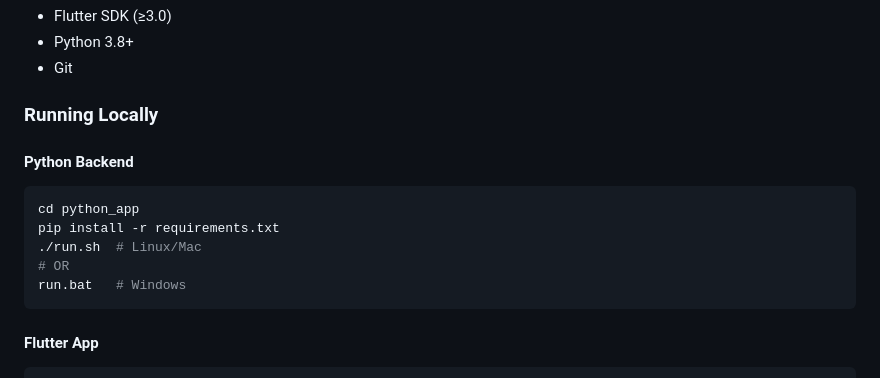
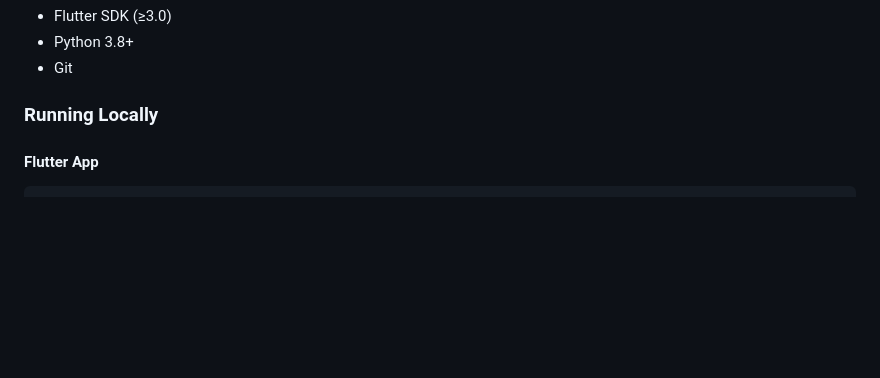
Before and after one commit to Phantom-dcode/Adv_calculator, a Markdown page: README.md, the part around the change. Drawn GitHub-style; blank space fills up the shorter version.

````diff
--- a/README.md
+++ b/README.md
@@ -20,15 +20,6 @@ A cross-platform calculator application combining a Python backend with a Flutte
 - Git
 
 ### Running Locally
-
-#### Python Backend
-```bash
-cd python_app
-pip install -r requirements.txt
-./run.sh  # Linux/Mac
-# OR
-run.bat   # Windows
-```
 
 #### Flutter App
 ```bash
````
